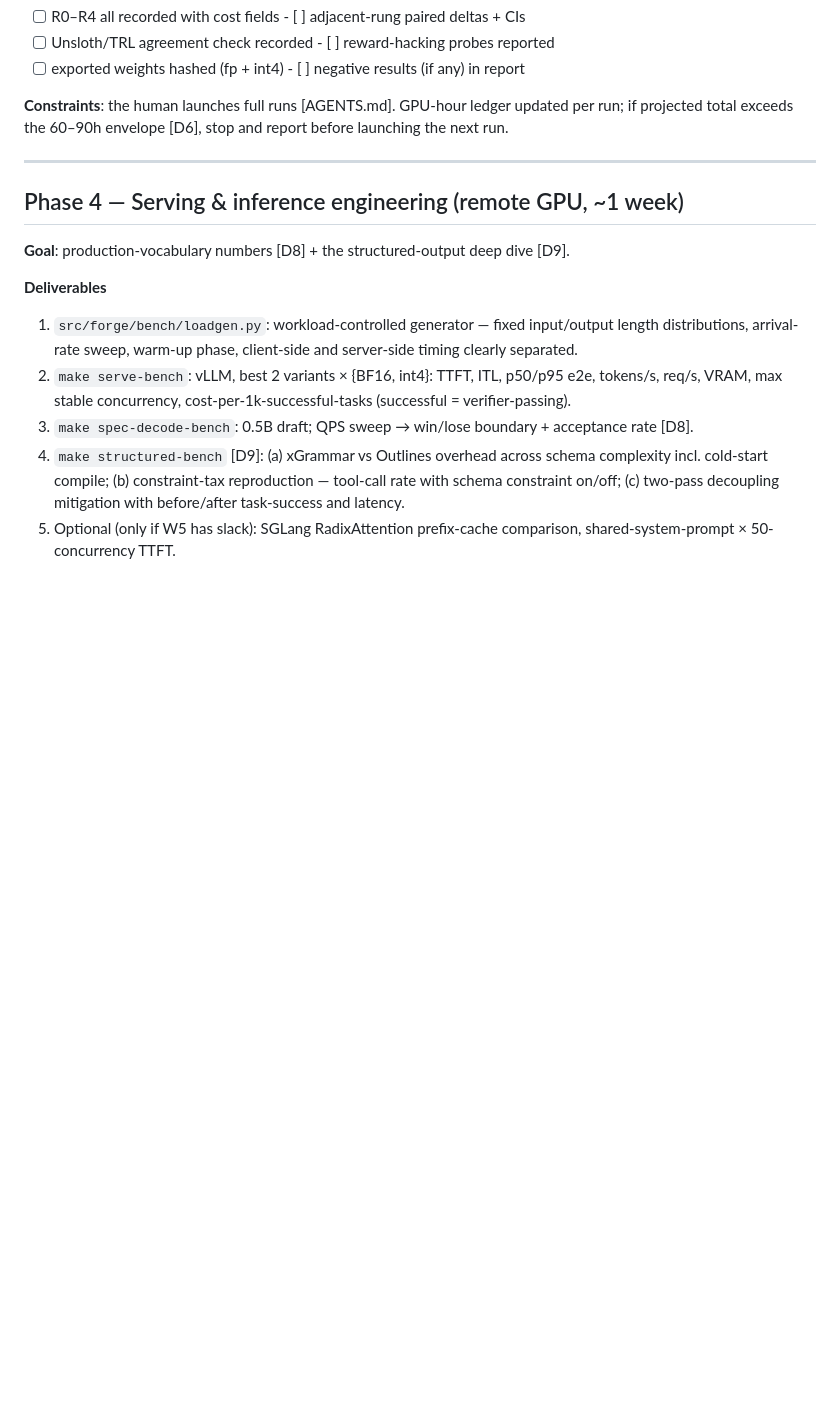
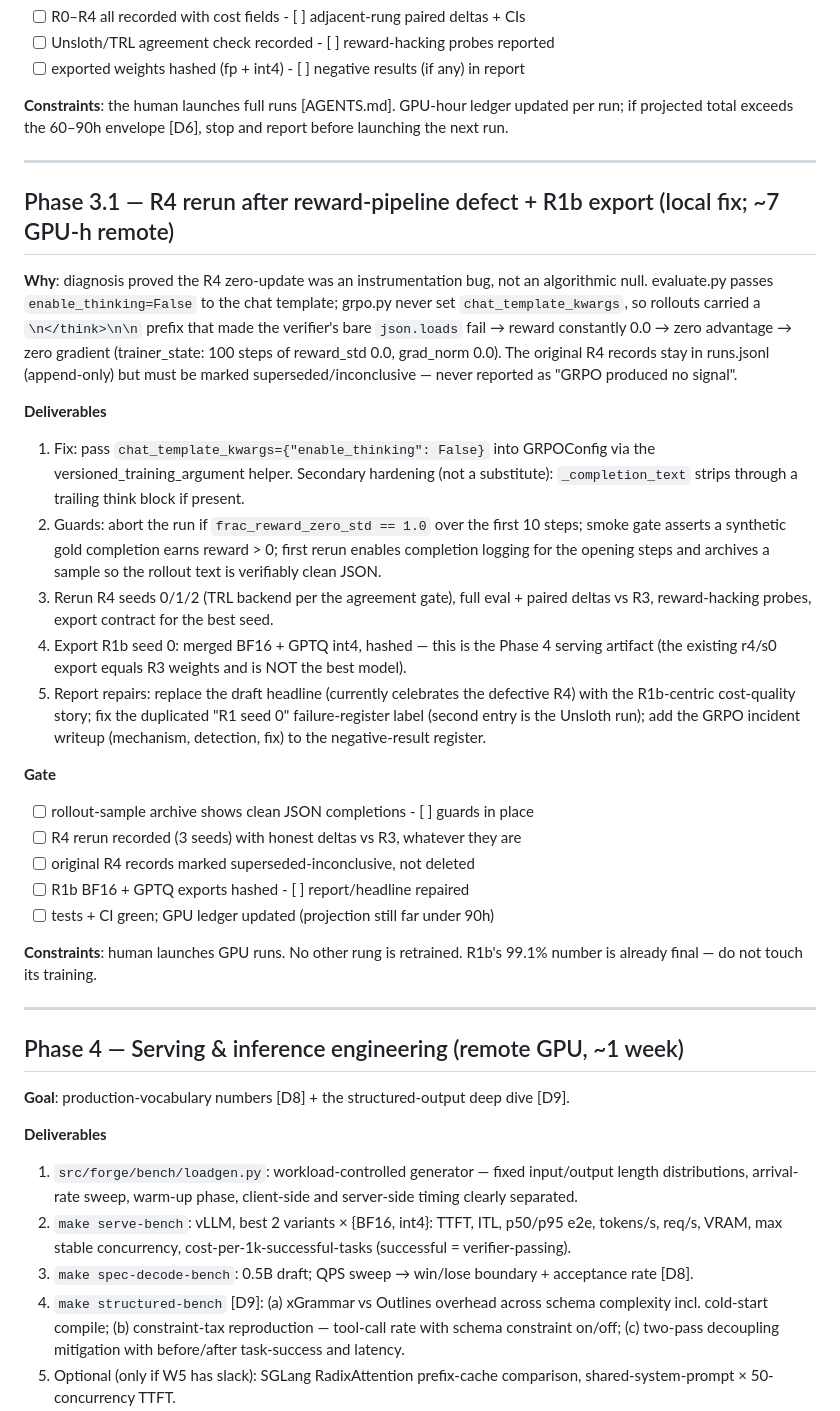
Before and after one commit to LucisZhang/frontier-forge, a Markdown page: PLAN.md, the part around the change. Rendered like a GitHub page; blank space fills up the shorter version.

Commit message:
Add Phase 3.1: R4 rerun after reward-pipeline defect + R1b export
Diagnosis pinned the R4 zero-update to a train/eval chat-template
mismatch (missing enable_thinking=False in GRPO rollouts) that zeroed
every reward. Rerun with fix and guards; export R1b (the actual best
model) for Phase 4; repair the draft headline and report labels.

Co-Authored-By: Claude Fable 5 <noreply@anthropic.com>

```diff
--- a/PLAN.md
+++ b/PLAN.md
@@ -291,6 +291,46 @@ before launching the next run.
 
 ---
 
+## Phase 3.1 — R4 rerun after reward-pipeline defect + R1b export (local fix; ~7 GPU-h remote)
+
+**Why**: diagnosis proved the R4 zero-update was an instrumentation bug, not an
+algorithmic null. evaluate.py passes `enable_thinking=False` to the chat template;
+grpo.py never set `chat_template_kwargs`, so rollouts carried a `\n</think>\n\n`
+prefix that made the verifier's bare `json.loads` fail → reward constantly 0.0 →
+zero advantage → zero gradient (trainer_state: 100 steps of reward_std 0.0,
+grad_norm 0.0). The original R4 records stay in runs.jsonl (append-only) but must
+be marked superseded/inconclusive — never reported as "GRPO produced no signal".
+
+**Deliverables**
+1. Fix: pass `chat_template_kwargs={"enable_thinking": False}` into GRPOConfig via
+   the versioned_training_argument helper. Secondary hardening (not a substitute):
+   `_completion_text` strips through a trailing think block if present.
+2. Guards: abort the run if `frac_reward_zero_std == 1.0` over the first 10 steps;
+   smoke gate asserts a synthetic gold completion earns reward > 0; first rerun
+   enables completion logging for the opening steps and archives a sample so the
+   rollout text is verifiably clean JSON.
+3. Rerun R4 seeds 0/1/2 (TRL backend per the agreement gate), full eval + paired
+   deltas vs R3, reward-hacking probes, export contract for the best seed.
+4. Export R1b seed 0: merged BF16 + GPTQ int4, hashed — this is the Phase 4
+   serving artifact (the existing r4/s0 export equals R3 weights and is NOT the
+   best model).
+5. Report repairs: replace the draft headline (currently celebrates the defective
+   R4) with the R1b-centric cost-quality story; fix the duplicated "R1 seed 0"
+   failure-register label (second entry is the Unsloth run); add the GRPO incident
+   writeup (mechanism, detection, fix) to the negative-result register.
+
+**Gate**
+- [ ] rollout-sample archive shows clean JSON completions  - [ ] guards in place
+- [ ] R4 rerun recorded (3 seeds) with honest deltas vs R3, whatever they are
+- [ ] original R4 records marked superseded-inconclusive, not deleted
+- [ ] R1b BF16 + GPTQ exports hashed  - [ ] report/headline repaired
+- [ ] tests + CI green; GPU ledger updated (projection still far under 90h)
+
+**Constraints**: human launches GPU runs. No other rung is retrained. R1b's
+99.1% number is already final — do not touch its training.
+
+---
+
 ## Phase 4 — Serving & inference engineering (remote GPU, ~1 week)
 
 **Goal**: production-vocabulary numbers [D8] + the structured-output deep dive [D9].
```
